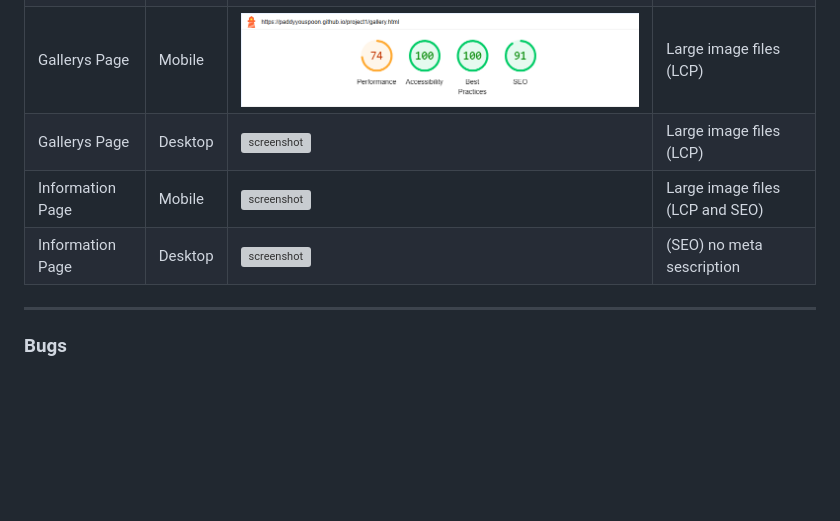
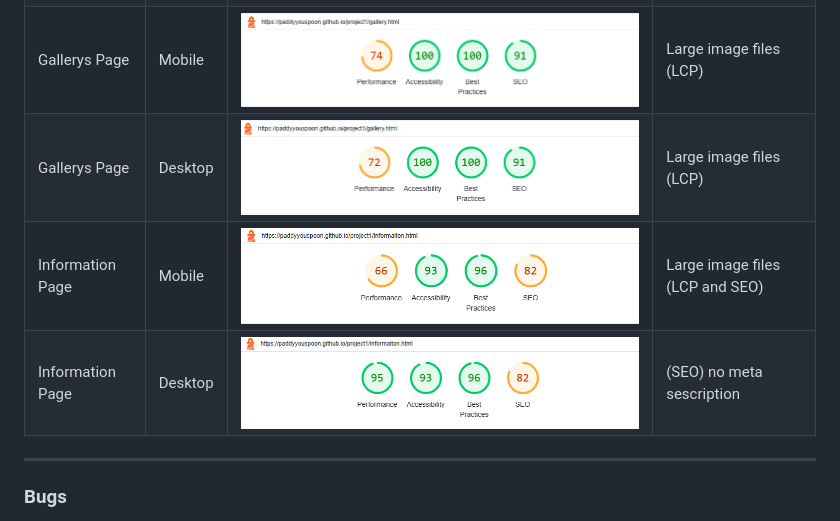
Before and after one commit to Paddyyouspoon/project1, a Markdown page: TESTING.md, the part around the change. Drawn GitHub-style; blank space fills up the shorter version; grey boxes are pictures that could not be loaded.

```diff
--- a/TESTING.md
+++ b/TESTING.md
@@ -33,9 +33,9 @@ I have use Lighthouse tool recomended my Code Institute to check for any issuse
 | Home Page | Mobile | ![screenshot](documents/lighthousephonefold5.png) | Large image contenet (LCP)  |
 | Home Page | Desktop | ![screenshot](documents/lighthousedestop.png) | Large image content (LCP)
 | Gallerys Page | Mobile | ![screenshot](documents/lighthouseGallerysmoblie.png) | Large image files (LCP) |
-| Gallerys Page | Desktop | ![screenshot](documents/LighthouseGallerysDesktop.png) | Large image files (LCP) |
-| Information Page | Mobile | ![screenshot](documents/Lighthouseinfomobile.png) | Large image files (LCP and SEO)
-| Information Page | Desktop | ![screenshot](documents/Lighthouseinfodesktop.png) | (SEO) no meta sescription |
+| Gallerys Page | Desktop | ![screenshot](documents/lighthouseGallerysDesktop.png) | Large image files (LCP) |
+| Information Page | Mobile | ![screenshot](documents/lighthouseinfomobile.png) | Large image files (LCP and SEO)
+| Information Page | Desktop | ![screenshot](documents/lighthouseinfodesktop.png) | (SEO) no meta sescription |
 
 ---
 
```
Also changed, not shown: README.md (+10 -2 lines).
